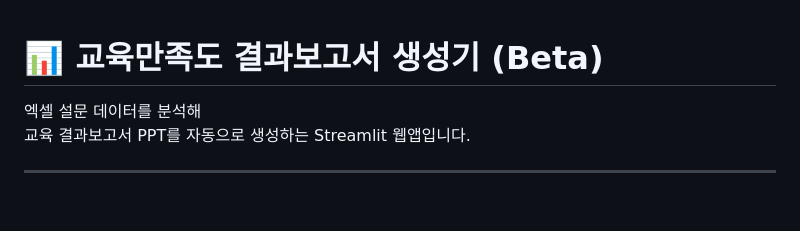
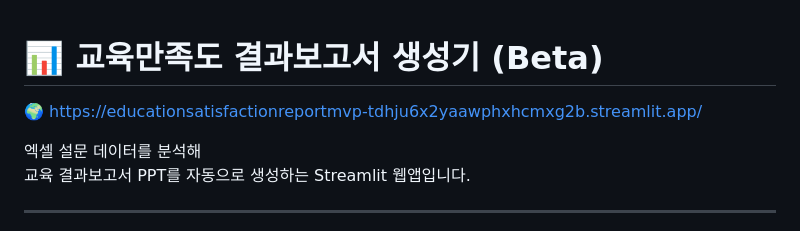
Before and after one commit to vixxbigs-dotcom/education_satisfaction_report_mvp, a Markdown page: README.md, the part around the change. Rendered like a GitHub page; blank space fills up the shorter version.

```diff
--- a/README.md
+++ b/README.md
@@ -1,4 +1,5 @@
 # 📊 교육만족도 결과보고서 생성기 (Beta)
+🌍 https://educationsatisfactionreportmvp-tdhju6x2yaawphxhcmxg2b.streamlit.app/
 
 엑셀 설문 데이터를 분석해
 교육 결과보고서 PPT를 자동으로 생성하는 Streamlit 웹앱입니다.
```
